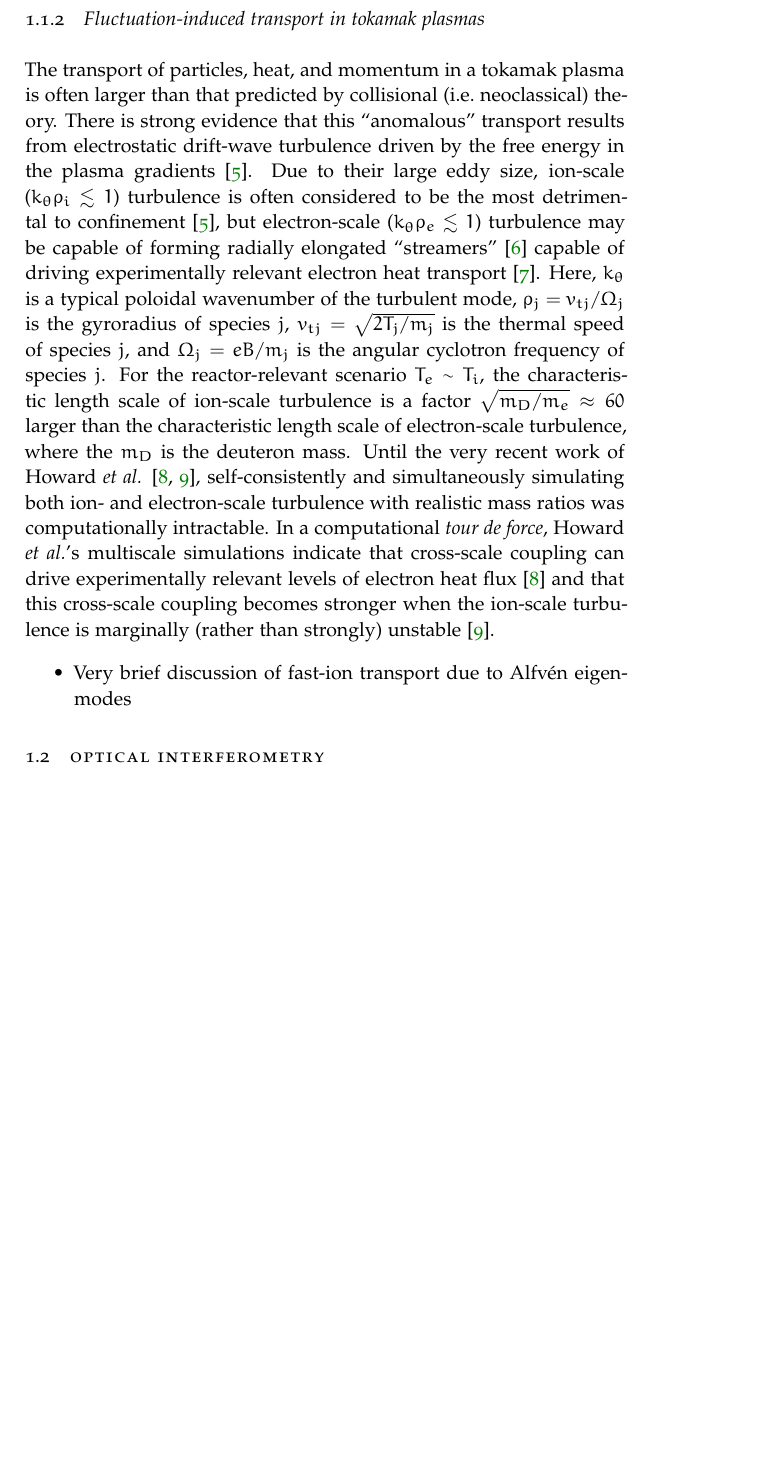
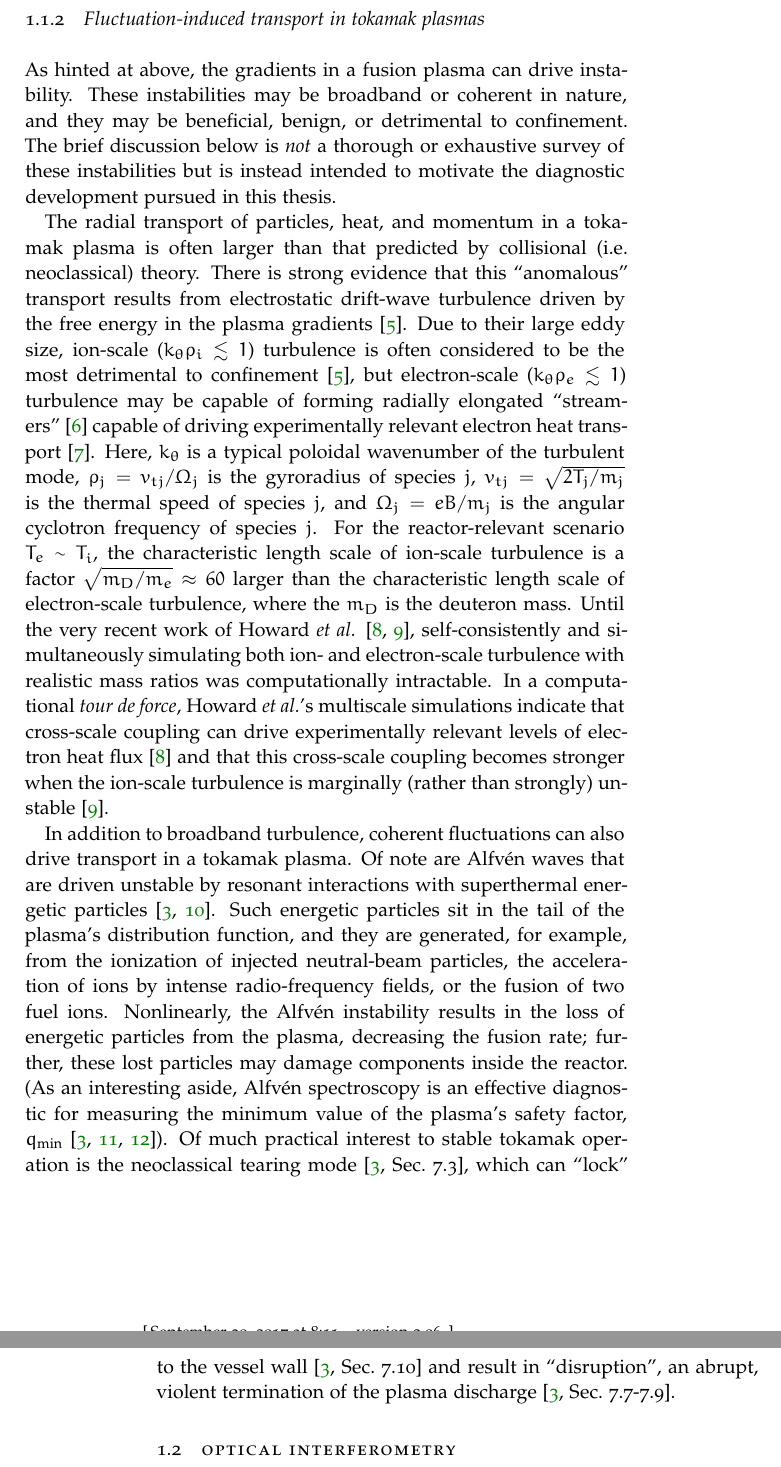
Before and after one commit to emd/thesis, a LaTeX thesis (thesis.tex, which reads Chapters/Introduction/Introduction.tex): part of page 3 of 8 before the commit and two parts of pages 3 and 4 of 8 after it, the two joined at a grey line, cut so that both start at the same text, the shorter picture padded with empty space. Compiled offline with pdfLaTeX; a missing font is replaced by an installed copy or a similar font.

Commit message:
Brief discussion of coherent instabilities of interest

```diff
--- a/Chapters/Introduction/Introduction.tex
+++ b/Chapters/Introduction/Introduction.tex
@@ -130,7 +130,15 @@ with an extensive suite of equilibrium and fluctuation diagnostics.
 
 
 \subsection{Fluctuation-induced transport in tokamak plasmas}
-The transport of particles, heat, and momentum in a tokamak plasma is
+As hinted at above, the gradients in a fusion plasma can drive instability.
+These instabilities may be broadband or coherent in nature, and
+they may be beneficial, benign, or detrimental to confinement.
+The brief discussion below is \emph{not}
+a thorough or exhaustive survey of these instabilities but
+is instead intended to motivate the diagnostic development
+pursued in this thesis.
+
+The radial transport of particles, heat, and momentum in a tokamak plasma is
 often larger than that predicted by collisional (i.e.\ neoclassical) theory.
 There is strong evidence that this ``anomalous'' transport
 results from electrostatic drift-wave turbulence
@@ -165,10 +173,30 @@ that this cross-scale coupling becomes stronger
 when the ion-scale turbulence is marginally (rather than strongly) unstable
 \cite{howard_nf16}.
 
-\begin{itemize}
-  \item Very brief discussion of fast-ion transport due to
-    Alfv\'{e}n eigenmodes
-\end{itemize}
+In addition to broadband turbulence,
+coherent fluctuations can also drive transport in a tokamak plasma.
+Of note are Alfv\'{e}n waves that are driven unstable
+by resonant interactions with superthermal energetic particles
+\cite{wesson,heidbrink_pp08}.
+Such energetic particles sit in the tail
+of the plasma's distribution function, and
+they are generated, for example, from
+the ionization of injected neutral-beam particles,
+the acceleration of ions by intense radio-frequency fields, or
+the fusion of two fuel ions.
+Nonlinearly, the Alfv\'{e}n instability
+results in the loss of energetic particles from the plasma,
+decreasing the fusion rate;
+further, these lost particles may damage components inside the reactor.
+(As an interesting aside, Alfv\'{e}n spectroscopy is an effective diagnostic
+for measuring the minimum value of the plasma's safety factor,
+$q_{\text{min}}$~\cite{wesson,edlund_prl09,breizman_pp05}).
+Of much practical interest to stable tokamak operation
+is the neoclassical tearing mode~\cite[Sec.~7.3]{wesson},
+which can ``lock'' to the vessel wall~\cite[Sec.~7.10]{wesson}
+and result in ``disruption'',
+an abrupt, violent termination of the plasma discharge
+\cite[Sec.~7.7-7.9]{wesson}.
 
 
 \section{Optical interferometry}
```
Also changed, not shown: references.bib (+39 -0 lines).
